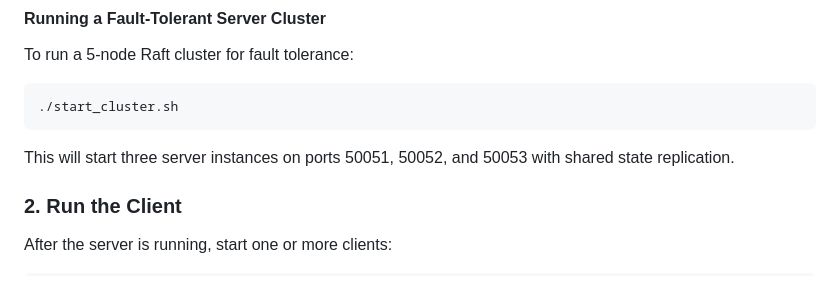
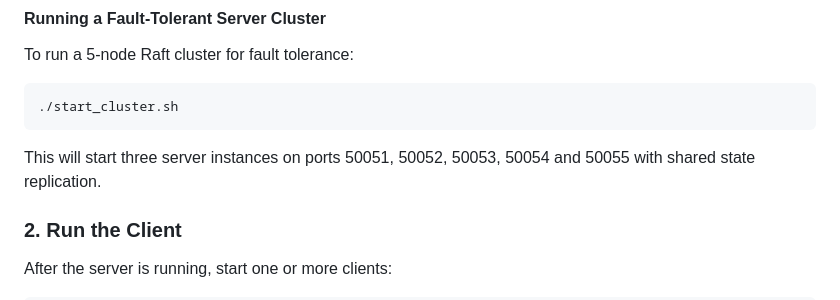
Before and after one commit to mmattyV/pAIc-man, a Markdown page: README.md, the part around the change. Rendered like a GitHub page.

````diff
--- a/README.md
+++ b/README.md
@@ -72,7 +72,7 @@ To run a 5-node Raft cluster for fault tolerance:
 ./start_cluster.sh
 ```
 
-This will start three server instances on ports 50051, 50052, and 50053 with shared state replication.
+This will start three server instances on ports 50051, 50052, 50053, 50054 and 50055 with shared state replication.
 
 ### 2. Run the Client
 
````
